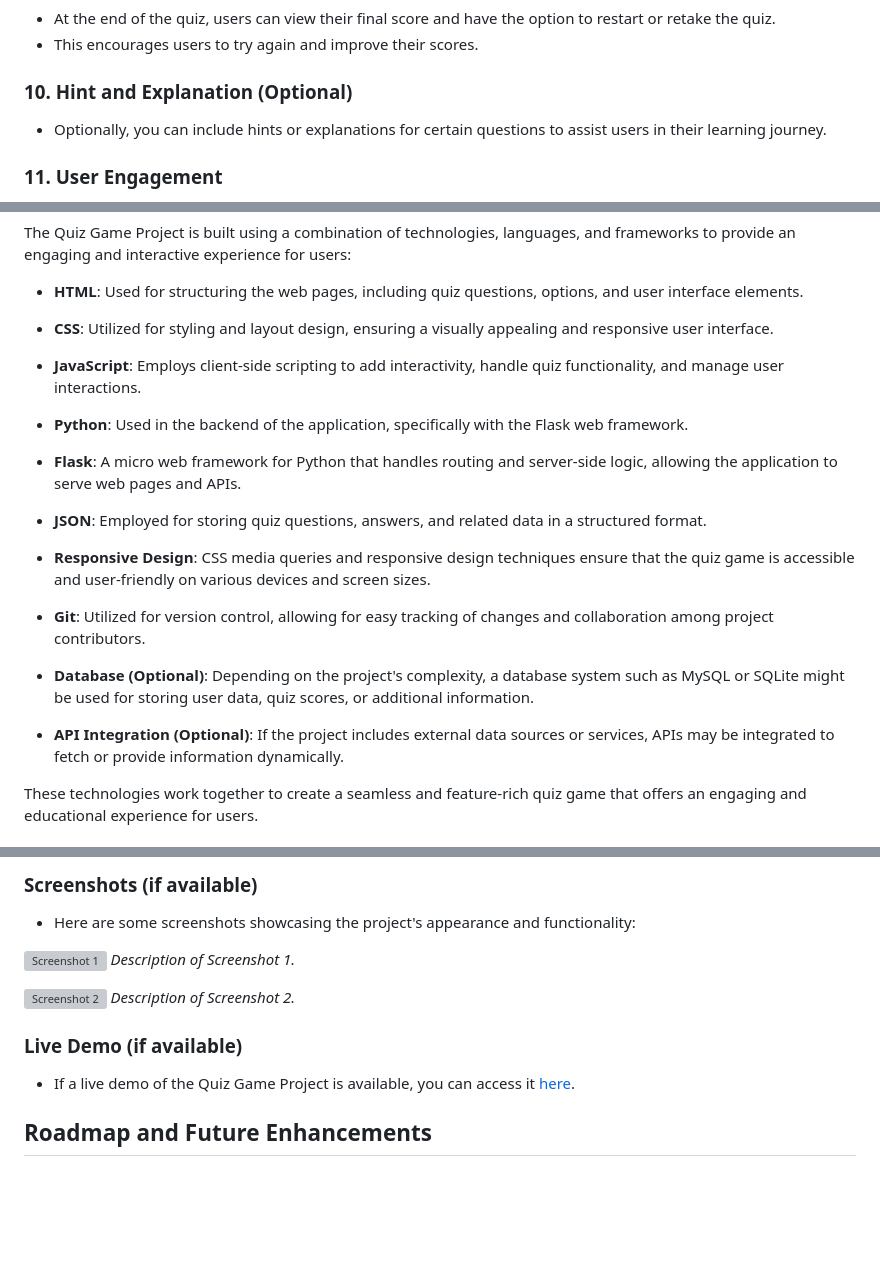
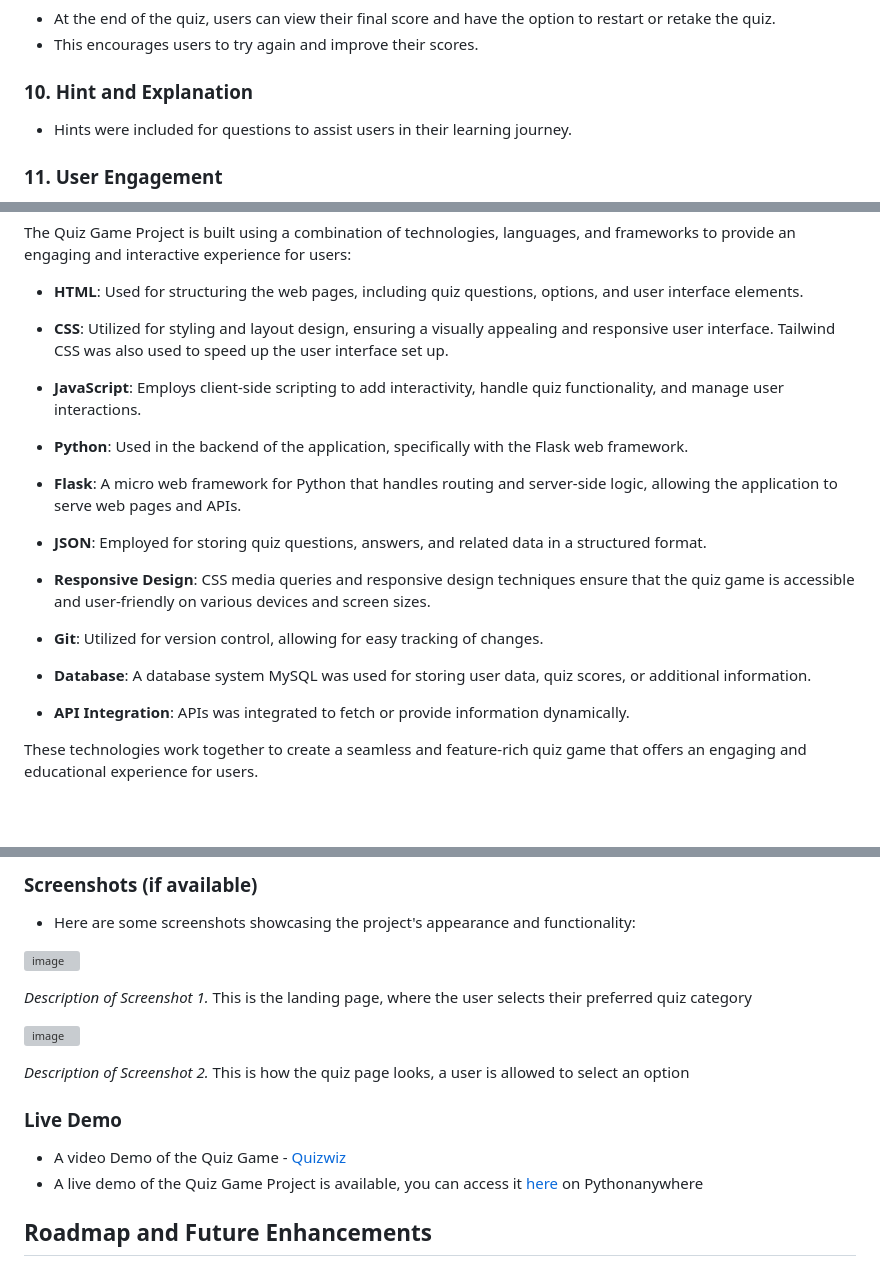
Before and after one commit to Amychy/alx_capstone_project, a Markdown page: README.md, 3 parts joined by grey strips. Drawn GitHub-style; blank space fills up the shorter version; grey boxes are pictures that could not be loaded.

Commit message:
Updated the live demo in the README.md

```diff
--- a/README.md
+++ b/README.md
@@ -119,9 +119,9 @@ The Quiz Game Project offers a range of features and functionalities to provide
 - At the end of the quiz, users can view their final score and have the option to restart or retake the quiz.
 - This encourages users to try again and improve their scores.
 
-### 10. Hint and Explanation (Optional)
+### 10. Hint and Explanation
 
-- Optionally, you can include hints or explanations for certain questions to assist users in their learning journey.
+- Hints were included for questions to assist users in their learning journey.
 
 ### 11. User Engagement
 
@@ -157,7 +157,7 @@ The Quiz Game Project is built using a combination of technologies, languages, a
 
 - **HTML**: Used for structuring the web pages, including quiz questions, options, and user interface elements.
 
-- **CSS**: Utilized for styling and layout design, ensuring a visually appealing and responsive user interface.
+- **CSS**: Utilized for styling and layout design, ensuring a visually appealing and responsive user interface. Tailwind CSS was also used to speed up the user interface set up.
 
 - **JavaScript**: Employs client-side scripting to add interactivity, handle quiz functionality, and manage user interactions.
 
@@ -169,11 +169,11 @@ The Quiz Game Project is built using a combination of technologies, languages, a
 
 - **Responsive Design**: CSS media queries and responsive design techniques ensure that the quiz game is accessible and user-friendly on various devices and screen sizes.
 
-- **Git**: Utilized for version control, allowing for easy tracking of changes and collaboration among project contributors.
+- **Git**: Utilized for version control, allowing for easy tracking of changes.
 
-- **Database (Optional)**: Depending on the project's complexity, a database system such as MySQL or SQLite might be used for storing user data, quiz scores, or additional information.
+- **Database**: A database system MySQL was used for storing user data, quiz scores, or additional information.
 
-- **API Integration (Optional)**: If the project includes external data sources or services, APIs may be integrated to fetch or provide information dynamically.
+- **API Integration**: APIs was integrated to fetch or provide information dynamically.
 
 These technologies work together to create a seamless and feature-rich quiz game that offers an engaging and educational experience for users.
 
@@ -190,15 +190,19 @@ These technologies work together to create a seamless and feature-rich quiz game
 
 - Here are some screenshots showcasing the project's appearance and functionality:
 
-![Screenshot 1](url-to-screenshot1)
+![image](https://github.com/Amychy/alx_capstone_project/assets/119742258/b418de10-6c33-4f9f-8e91-0ce03961f015)
+
 *Description of Screenshot 1.*
+This is the landing page, where the user selects their preferred quiz category
 
-![Screenshot 2](url-to-screenshot2)
+![image](https://github.com/Amychy/alx_capstone_project/assets/119742258/60976266-cb43-4beb-a97c-b566c53aa872)
+
 *Description of Screenshot 2.*
+This is how the quiz page looks, a user is allowed to select an option
 
-### Live Demo (if available)
-
-- If a live demo of the Quiz Game Project is available, you can access it [here](demo-url).
+### Live Demo
+- A video Demo of the Quiz Game - [Quizwiz](https://www.loom.com/share/98db02028b084d7bba15d5c201cdee7e?sid=811ae415-a1ce-4002-bb77-b3e2eaa7ce4f)
+- A live demo of the Quiz Game Project is available, you can access it [here](http://cozyamy.pythonanywhere.com) on Pythonanywhere
 
 ## Roadmap and Future Enhancements
 
```
